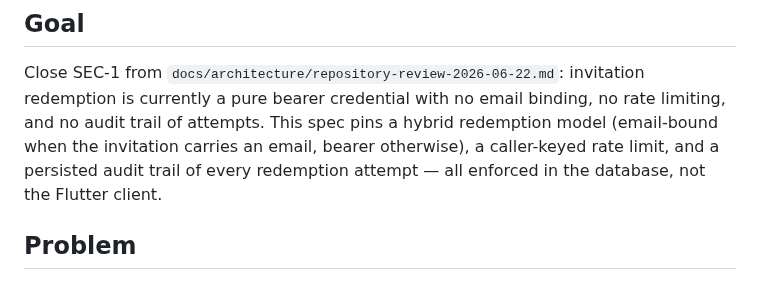
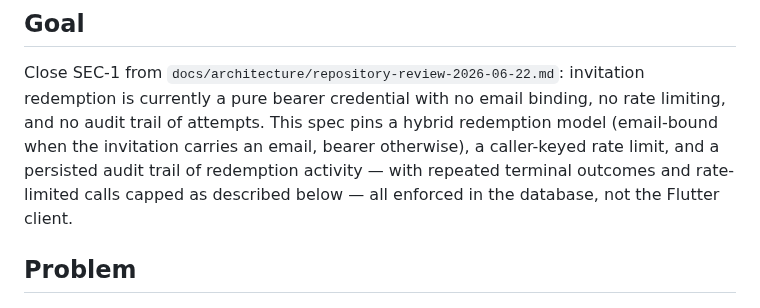
Before and after one commit to BalogAbel/lyrica, a Markdown page: docs/specs/2026-07-29-sec1-invitation-redemption-hardening.md, the part around the change. Drawn GitHub-style.

Commit message:
docs(specs): correct the audit model in the implemented spec goal
The Goal still promised "a persisted audit trail of every redemption attempt",
which four capped outcomes had made false. This is an active statement of intent
in a Status: Implemented spec, not a historical task body, so it is corrected
rather than superseded.

The earlier single-line grep missed it because the phrase breaks across two
lines. A whitespace-normalised sweep over docs and supabase/migrations now
confirms no active one-row-per-attempt claim remains; the surviving matches are
the historical plan bodies the amendment supersedes, and correct wordings that
contain the phrase only inside a negation.

Goal and Scope now describe the same audit model.

Co-Authored-By: Claude Opus 5 <noreply@anthropic.com>

```diff
--- a/docs/specs/2026-07-29-sec1-invitation-redemption-hardening.md
+++ b/docs/specs/2026-07-29-sec1-invitation-redemption-hardening.md
@@ -8,8 +8,9 @@ Close SEC-1 from `docs/architecture/repository-review-2026-06-22.md`: invitation
 redemption is currently a pure bearer credential with no email binding, no rate
 limiting, and no audit trail of attempts. This spec pins a hybrid redemption
 model (email-bound when the invitation carries an email, bearer otherwise), a
-caller-keyed rate limit, and a persisted audit trail of every redemption
-attempt — all enforced in the database, not the Flutter client.
+caller-keyed rate limit, and a persisted audit trail of redemption activity —
+with repeated terminal outcomes and rate-limited calls capped as described
+below — all enforced in the database, not the Flutter client.
 
 ## Problem
 
```
